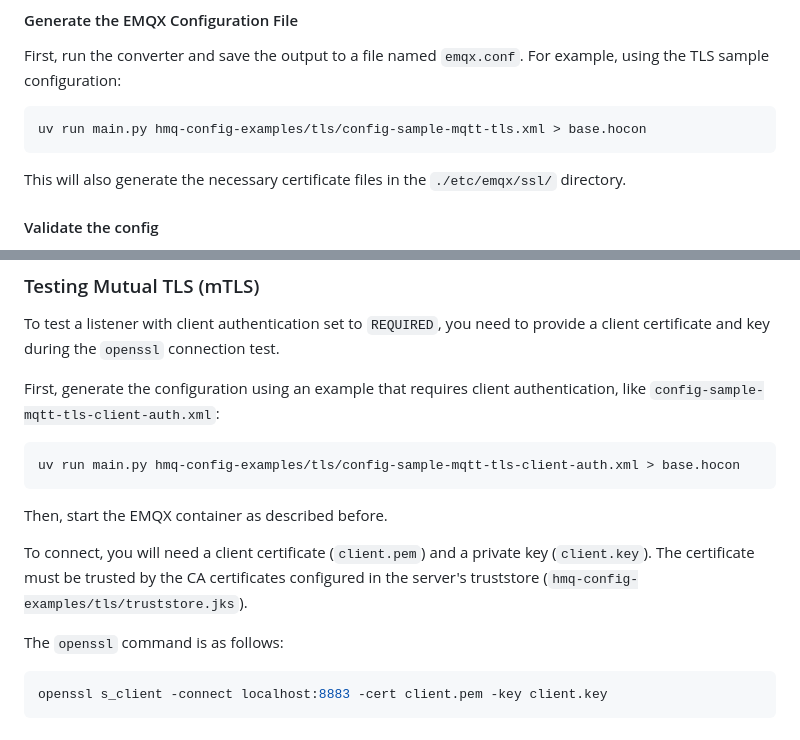
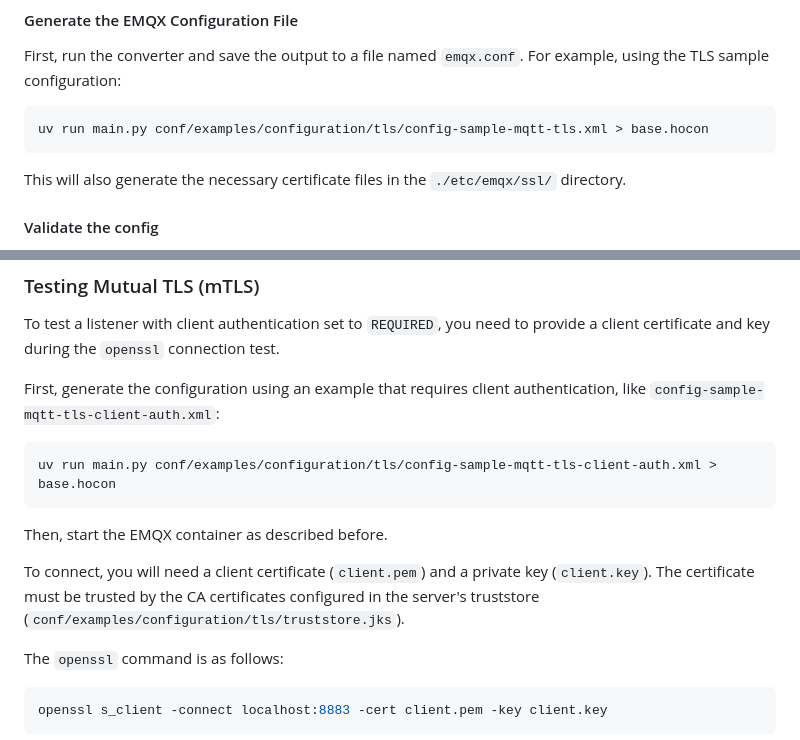
Before and after one commit to emqx/emqx-convert-hivemq-config, a Markdown page: README.md, 2 parts joined by grey strips. GitHub-like rendering.

Commit message:
docs: update readme

````diff
--- a/README.md
+++ b/README.md
@@ -75,7 +75,7 @@ docker run -d --name emqx-test \
 First, run the converter and save the output to a file named `emqx.conf`. For example, using the TLS sample configuration:
 
 ```bash
-uv run main.py hmq-config-examples/tls/config-sample-mqtt-tls.xml > base.hocon
+uv run main.py conf/examples/configuration/tls/config-sample-mqtt-tls.xml > base.hocon
 ```
 
 This will also generate the necessary certificate files in the `./etc/emqx/ssl/` directory.
@@ -137,12 +137,12 @@ To test a listener with client authentication set to `REQUIRED`, you need to pro
 First, generate the configuration using an example that requires client authentication, like `config-sample-mqtt-tls-client-auth.xml`:
 
 ```bash
-uv run main.py hmq-config-examples/tls/config-sample-mqtt-tls-client-auth.xml > base.hocon
+uv run main.py conf/examples/configuration/tls/config-sample-mqtt-tls-client-auth.xml > base.hocon
 ```
 
 Then, start the EMQX container as described before.
 
-To connect, you will need a client certificate (`client.pem`) and a private key (`client.key`). The certificate must be trusted by the CA certificates configured in the server's truststore (`hmq-config-examples/tls/truststore.jks`).
+To connect, you will need a client certificate (`client.pem`) and a private key (`client.key`). The certificate must be trusted by the CA certificates configured in the server's truststore (`conf/examples/configuration/tls/truststore.jks`).
 
 The `openssl` command is as follows:
 ```bash
````
